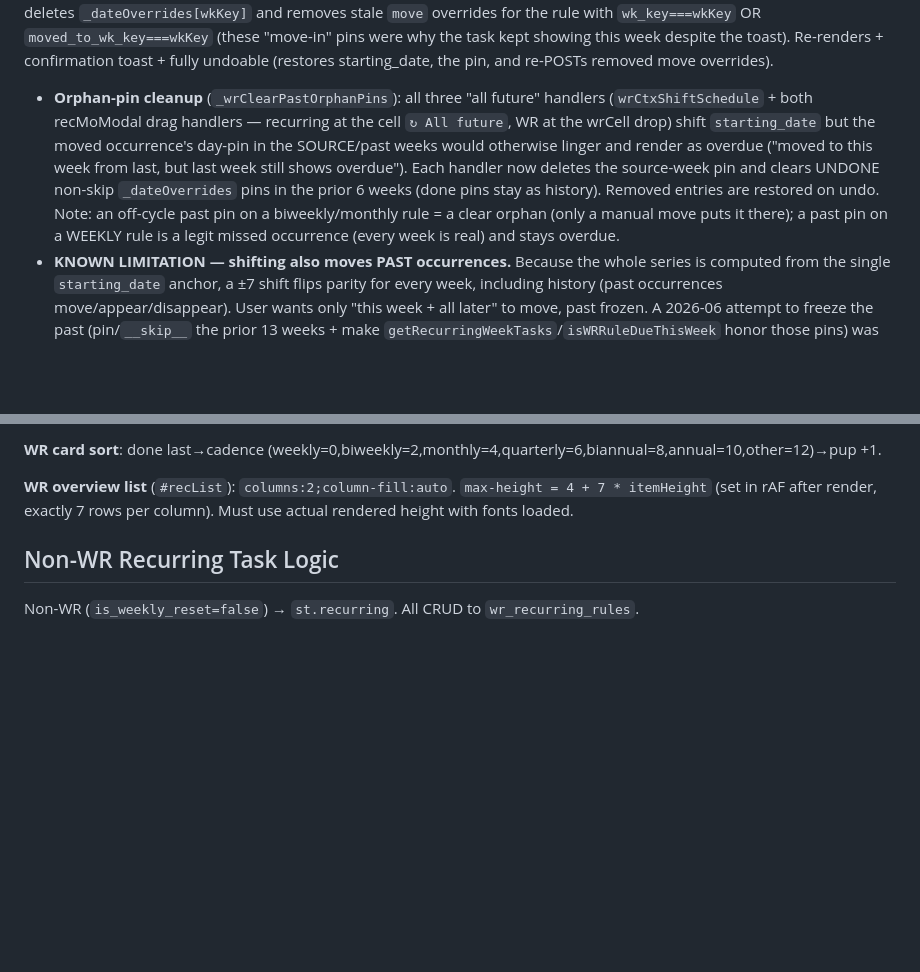
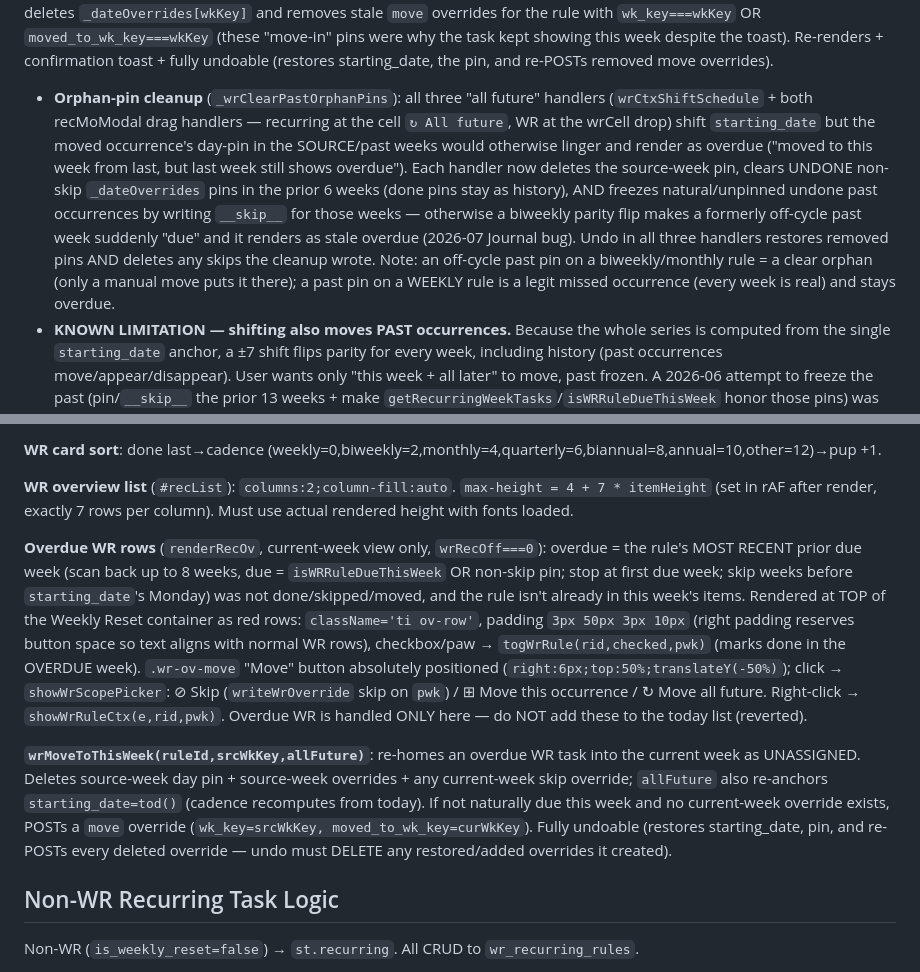
Before and after one commit to samc20-1764117/sams-dashboard, a Markdown page: rules/wr-system.md, 2 parts joined by grey strips. Rendered like a GitHub page; blank space fills up the shorter version.

Commit message:
Auto-commit [Jul 07 08:24]

```diff
--- a/rules/wr-system.md
+++ b/rules/wr-system.md
@@ -89,7 +89,7 @@ See `rules/tasks-ui.md` → "Task Types on Overview" for the full selection/drag
 **Move prev/next week (this time)** (`_wrShiftAnchor`): one-time override only. Skips current week, pins to adjacent week via `_dateOverrides`. Does NOT shift `starting_date`. Conflict guard: if target week already has this task (naturally due, moved-in override, or non-skip `_dateOverrides`), shows toast "Already scheduled that week" and blocks.
 
 **Shift schedule (all future)** (`wrCtxShiftSchedule`): "All future → Next/Prev". Shifts `starting_date` by `delta` days (±7) — moves the next occurrence AND all future ones a week, correct for every interval cadence (biweekly = parity flip, monthly = day-of-month, quarterly = anchor week). ALSO clears anything pinning the rule to the CURRENT week so the shift is visible: deletes `_dateOverrides[wkKey]` and removes stale `move` overrides for the rule with `wk_key===wkKey` OR `moved_to_wk_key===wkKey` (these "move-in" pins were why the task kept showing this week despite the toast). Re-renders + confirmation toast + fully undoable (restores starting_date, the pin, and re-POSTs removed move overrides).
-- **Orphan-pin cleanup** (`_wrClearPastOrphanPins`): all three "all future" handlers (`wrCtxShiftSchedule` + both recMoModal drag handlers — recurring at the cell `↻ All future`, WR at the wrCell drop) shift `starting_date` but the moved occurrence's day-pin in the SOURCE/past weeks would otherwise linger and render as overdue ("moved to this week from last, but last week still shows overdue"). Each handler now deletes the source-week pin and clears UNDONE non-skip `_dateOverrides` pins in the prior 6 weeks (done pins stay as history). Removed entries are restored on undo. Note: an off-cycle past pin on a biweekly/monthly rule = a clear orphan (only a manual move puts it there); a past pin on a WEEKLY rule is a legit missed occurrence (every week is real) and stays overdue.
+- **Orphan-pin cleanup** (`_wrClearPastOrphanPins`): all three "all future" handlers (`wrCtxShiftSchedule` + both recMoModal drag handlers — recurring at the cell `↻ All future`, WR at the wrCell drop) shift `starting_date` but the moved occurrence's day-pin in the SOURCE/past weeks would otherwise linger and render as overdue ("moved to this week from last, but last week still shows overdue"). Each handler now deletes the source-week pin, clears UNDONE non-skip `_dateOverrides` pins in the prior 6 weeks (done pins stay as history), AND freezes natural/unpinned undone past occurrences by writing `__skip__` for those weeks — otherwise a biweekly parity flip makes a formerly off-cycle past week suddenly "due" and it renders as stale overdue (2026-07 Journal bug). Undo in all three handlers restores removed pins AND deletes any skips the cleanup wrote. Note: an off-cycle past pin on a biweekly/monthly rule = a clear orphan (only a manual move puts it there); a past pin on a WEEKLY rule is a legit missed occurrence (every week is real) and stays overdue.
 - **KNOWN LIMITATION — shifting also moves PAST occurrences.** Because the whole series is computed from the single `starting_date` anchor, a ±7 shift flips parity for every week, including history (past occurrences move/appear/disappear). User wants only "this week + all later" to move, past frozen. A 2026-06 attempt to freeze the past (pin/`__skip__` the prior 13 weeks + make `getRecurringWeekTasks`/`isWRRuleDueThisWeek` honor those pins) was REVERTED: making the predicates honor per-week pins globally surfaced existing pins and rendered current tasks on past days. **Do NOT re-attempt by changing the global predicates.** A safe fix needs a per-rule schedule-era boundary (old anchor for weeks < shift week, new anchor after) — and MUST be reproduced + verified against the live dev app before shipping, not written blind.
 
 **Edge drag (`rec::` weekly cal + setupEdge) — move THIS occurrence to adjacent week:**
@@ -100,6 +100,10 @@ See `rules/tasks-ui.md` → "Task Types on Overview" for the full selection/drag
 **WR card sort**: done last→cadence (weekly=0,biweekly=2,monthly=4,quarterly=6,biannual=8,annual=10,other=12)→pup +1.
 
 **WR overview list** (`#recList`): `columns:2;column-fill:auto`. `max-height = 4 + 7 * itemHeight` (set in rAF after render, exactly 7 rows per column). Must use actual rendered height with fonts loaded.
+
+**Overdue WR rows** (`renderRecOv`, current-week view only, `wrRecOff===0`): overdue = the rule's MOST RECENT prior due week (scan back up to 8 weeks, due = `isWRRuleDueThisWeek` OR non-skip pin; stop at first due week; skip weeks before `starting_date`'s Monday) was not done/skipped/moved, and the rule isn't already in this week's items. Rendered at TOP of the Weekly Reset container as red rows: `className='ti ov-row'`, padding `3px 50px 3px 10px` (right padding reserves button space so text aligns with normal WR rows), checkbox/paw → `togWrRule(rid,checked,pwk)` (marks done in the OVERDUE week). `.wr-ov-move` "Move" button absolutely positioned (`right:6px;top:50%;translateY(-50%)`); click → `showWrScopePicker`: ⊘ Skip (`writeWrOverride` skip on `pwk`) / ⊞ Move this occurrence / ↻ Move all future. Right-click → `showWrRuleCtx(e,rid,pwk)`. Overdue WR is handled ONLY here — do NOT add these to the today list (reverted).
+
+**`wrMoveToThisWeek(ruleId,srcWkKey,allFuture)`**: re-homes an overdue WR task into the current week as UNASSIGNED. Deletes source-week day pin + source-week overrides + any current-week skip override; `allFuture` also re-anchors `starting_date=tod()` (cadence recomputes from today). If not naturally due this week and no current-week override exists, POSTs a `move` override (`wk_key=srcWkKey, moved_to_wk_key=curWkKey`). Fully undoable (restores starting_date, pin, and re-POSTs every deleted override — undo must DELETE any restored/added overrides it created).
 
 ## Non-WR Recurring Task Logic
 Non-WR (`is_weekly_reset=false`) → `st.recurring`. All CRUD to `wr_recurring_rules`.
```
